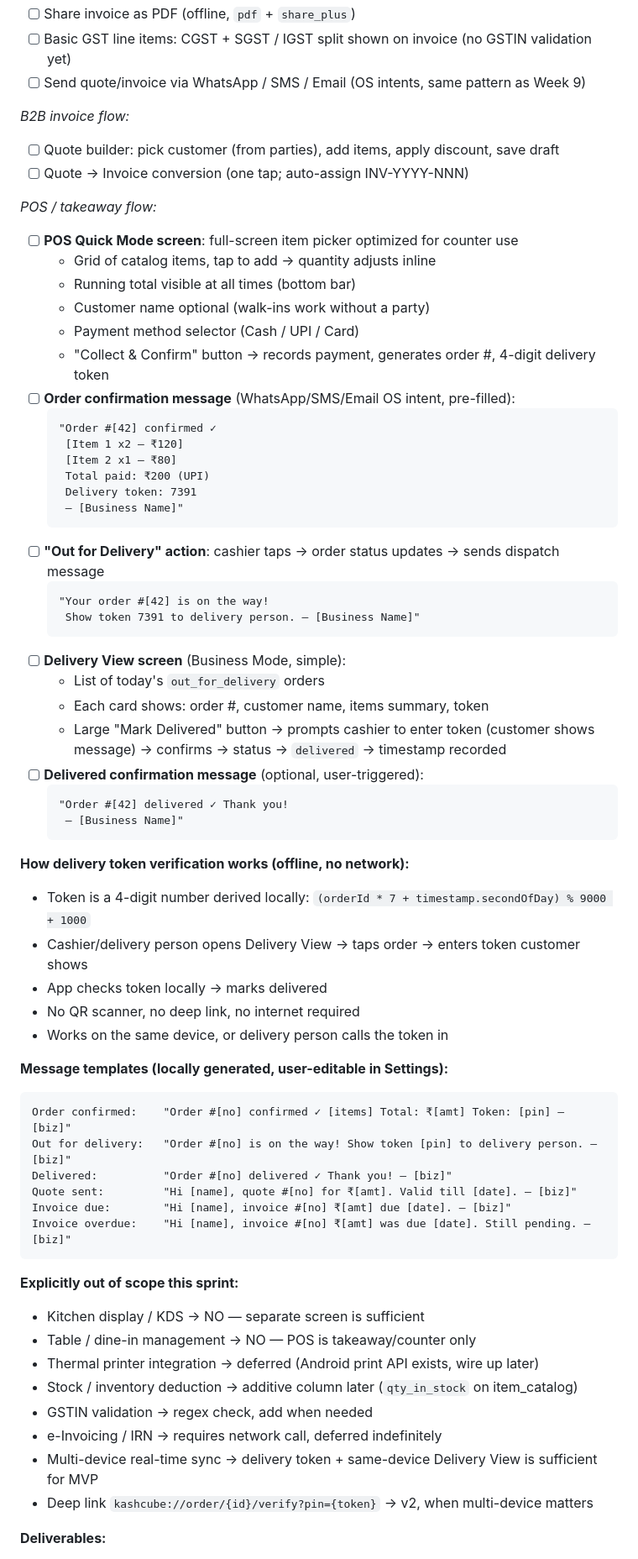
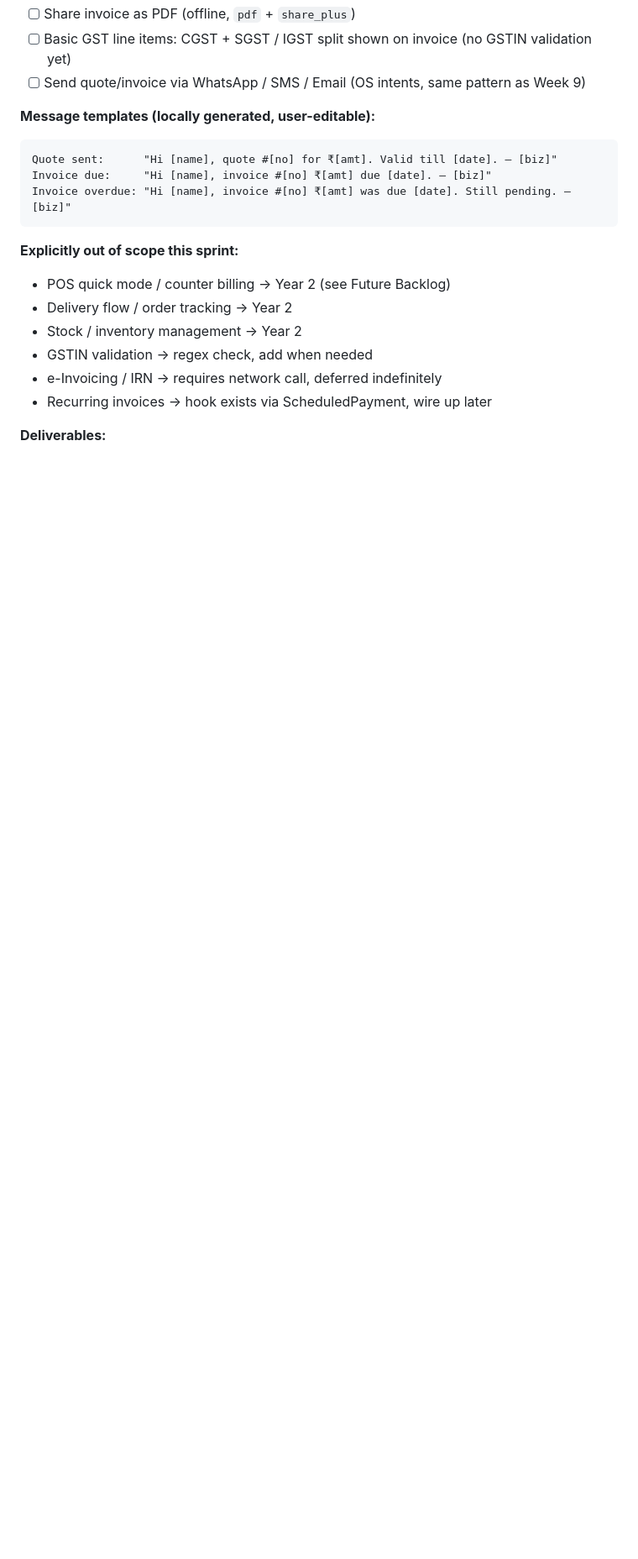
Before and after one commit to vloganathane/KashCube, a Markdown page: docs/IMPLEMENTATION_ROADMAP.md, the part around one of its changes. Shown at 84% size. Drawn GitHub-style; blank space fills up the shorter version.

Commit message:
docs: roadmap v2.7 - defer POS/delivery to Year 2, simplify Week 21-22

````diff
--- a/docs/IMPLEMENTATION_ROADMAP.md
+++ b/docs/IMPLEMENTATION_ROADMAP.md
@@ -618,67 +608,20 @@ quote_items      (quote_id, item_name, qty, unit_price, discount_pct, line_total
 - [ ] Basic GST line items: CGST + SGST / IGST split shown on invoice (no GSTIN validation yet)
 - [ ] Send quote/invoice via WhatsApp / SMS / Email (OS intents, same pattern as Week 9)
 
-*B2B invoice flow:*
-- [ ] Quote builder: pick customer (from parties), add items, apply discount, save draft
-- [ ] Quote → Invoice conversion (one tap; auto-assign INV-YYYY-NNN)
-
-*POS / takeaway flow:*
-- [ ] **POS Quick Mode screen**: full-screen item picker optimized for counter use
-  - Grid of catalog items, tap to add → quantity adjusts inline
-  - Running total visible at all times (bottom bar)
-  - Customer name optional (walk-ins work without a party)
-  - Payment method selector (Cash / UPI / Card)
-  - "Collect & Confirm" button → records payment, generates order #, 4-digit delivery token
-- [ ] **Order confirmation message** (WhatsApp/SMS/Email OS intent, pre-filled):
-  ```
-  "Order #[42] confirmed ✓
-   [Item 1 x2 — ₹120]
-   [Item 2 x1 — ₹80]
-   Total paid: ₹200 (UPI)
-   Delivery token: 7391
-   — [Business Name]"
-  ```
-- [ ] **"Out for Delivery" action**: cashier taps → order status updates → sends dispatch message
-  ```
-  "Your order #[42] is on the way!
-   Show token 7391 to delivery person. — [Business Name]"
-  ```
-- [ ] **Delivery View screen** (Business Mode, simple):
-  - List of today's `out_for_delivery` orders
-  - Each card shows: order #, customer name, items summary, token
-  - Large "Mark Delivered" button → prompts cashier to enter token (customer shows message) → confirms → status → `delivered` → timestamp recorded
-- [ ] **Delivered confirmation message** (optional, user-triggered):
-  ```
-  "Order #[42] delivered ✓ Thank you!
-   — [Business Name]"
-  ```
-
-**How delivery token verification works (offline, no network):**
-- Token is a 4-digit number derived locally: `(orderId * 7 + timestamp.secondOfDay) % 9000 + 1000`
-- Cashier/delivery person opens Delivery View → taps order → enters token customer shows
-- App checks token locally → marks delivered
-- No QR scanner, no deep link, no internet required
-- Works on the same device, or delivery person calls the token in
-
-**Message templates (locally generated, user-editable in Settings):**
+**Message templates (locally generated, user-editable):**
 ```
-Order confirmed:    "Order #[no] confirmed ✓ [items] Total: ₹[amt] Token: [pin] — [biz]"
-Out for delivery:   "Order #[no] is on the way! Show token [pin] to delivery person. — [biz]"
-Delivered:          "Order #[no] delivered ✓ Thank you! — [biz]"
-Quote sent:         "Hi [name], quote #[no] for ₹[amt]. Valid till [date]. — [biz]"
-Invoice due:        "Hi [name], invoice #[no] ₹[amt] due [date]. — [biz]"
-Invoice overdue:    "Hi [name], invoice #[no] ₹[amt] was due [date]. Still pending. — [biz]"
+Quote sent:      "Hi [name], quote #[no] for ₹[amt]. Valid till [date]. — [biz]"
+Invoice due:     "Hi [name], invoice #[no] ₹[amt] due [date]. — [biz]"
+Invoice overdue: "Hi [name], invoice #[no] ₹[amt] was due [date]. Still pending. — [biz]"
 ```
 
 **Explicitly out of scope this sprint:**
-- Kitchen display / KDS → NO — separate screen is sufficient
-- Table / dine-in management → NO — POS is takeaway/counter only
-- Thermal printer integration → deferred (Android print API exists, wire up later)
-- Stock / inventory deduction → additive column later (`qty_in_stock` on item_catalog)
+- POS quick mode / counter billing → Year 2 (see Future Backlog)
+- Delivery flow / order tracking → Year 2
+- Stock / inventory management → Year 2
 - GSTIN validation → regex check, add when needed
 - e-Invoicing / IRN → requires network call, deferred indefinitely
-- Multi-device real-time sync → delivery token + same-device Delivery View is sufficient for MVP
-- Deep link `kashcube://order/{id}/verify?pin={token}` → v2, when multi-device matters
+- Recurring invoices → hook exists via ScheduledPayment, wire up later
 
 **Deliverables:**
 - Business Mode off by default — personal users see nothing new
````
Also changed, not shown: other parts of docs/IMPLEMENTATION_ROADMAP.md (+59 -33 lines).
